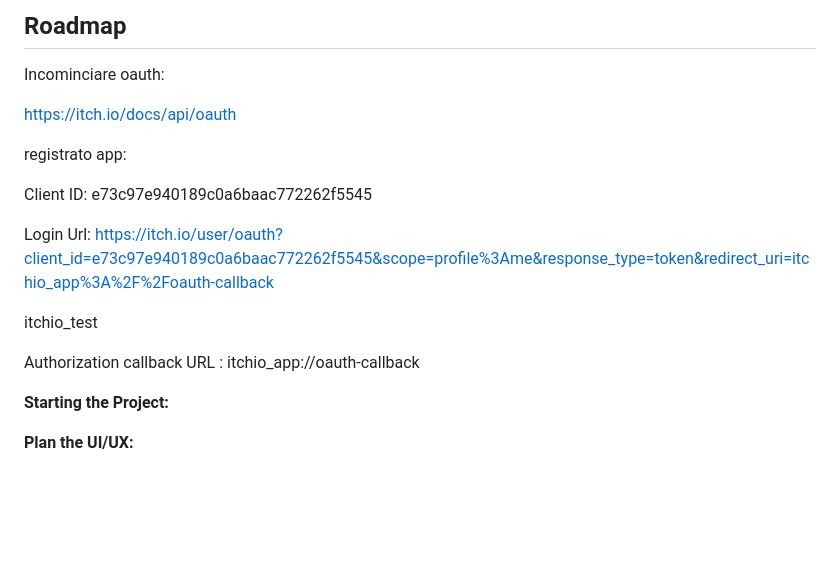
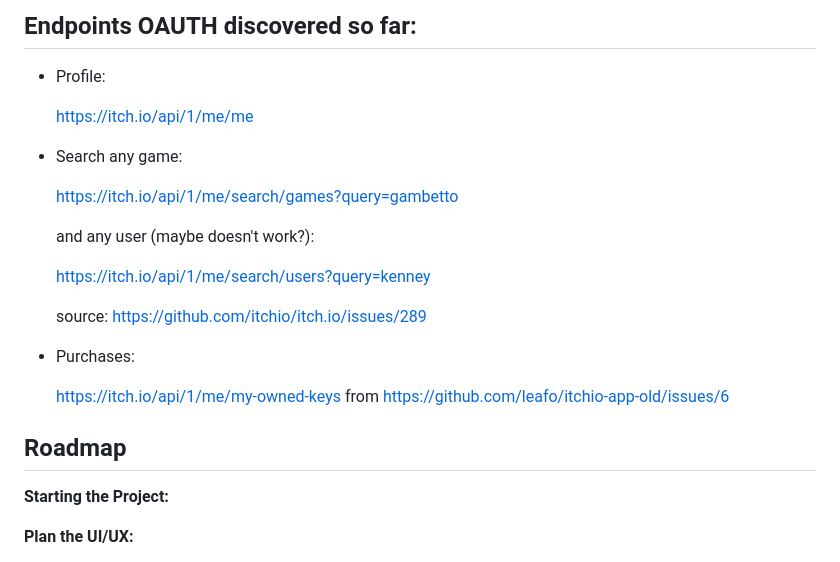
Before and after one commit to Alessandro-Mosconi/Itch.io-mobile-app, a Markdown page: README.md, the part around the change. Rendered like a GitHub page; blank space fills up the shorter version.

```diff
--- a/README.md
+++ b/README.md
@@ -1,24 +1,26 @@
-## Roadmap
+## Endpoints OAUTH discovered so far:
 
+- Profile:
 
-Incominciare oauth:
+   https://itch.io/api/1/me/me
 
-https://itch.io/docs/api/oauth
+- Search any game:
 
+   https://itch.io/api/1/me/search/games?query=gambetto
 
-registrato app:
+   and any user (maybe doesn't work?):
 
-Client ID: e73c97e940189c0a6baac772262f5545
+   https://itch.io/api/1/me/search/users?query=kenney
 
-Login Url: [https://itch.io/user/oauth?client_id=e73c97e940189c0a6baac772262f5545&scope=profile%3Ame&response_type=token&redirect_uri=itchio_app%3A%2F%2Foauth-callback](https://itch.io/user/oauth?client_id=8277d34bebbf51289c9a9d2e77cea871&scope=profile%3Ame&response_type=token&redirect_uri=itchio-app%3A%2F%2Foauth-callback)
+   source: https://github.com/itchio/itch.io/issues/289
 
-itchio_test
+- Purchases:
 
-Authorization callback URL : itchio_app://oauth-callback
+   https://itch.io/api/1/me/my-owned-keys from https://github.com/leafo/itchio-app-old/issues/6
 
 
 
-
+## Roadmap
 
 **Starting the Project:**
 
```
